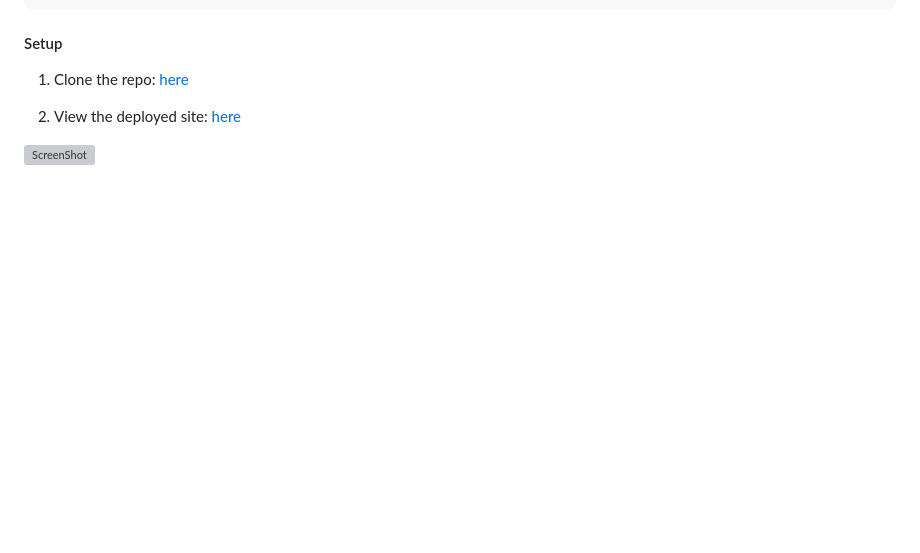
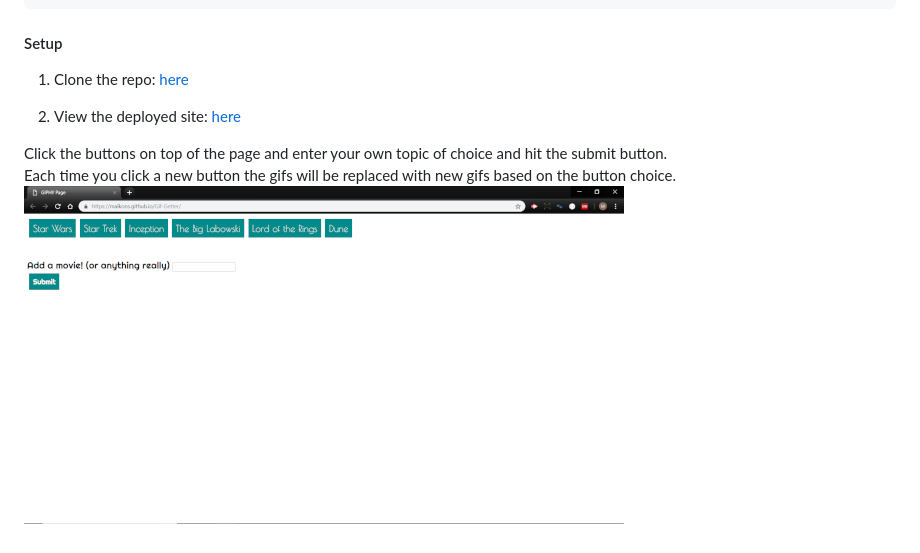
Before and after one commit to Malkons/Gif-Getter, a Markdown page: README.md, the part around the change. Drawn GitHub-style; pictures changed too: assets/images/GifScreenShot.png (added); blank space fills up the shorter version; grey boxes are pictures that could not be loaded.

Commit message:
added screenshot to readme

```diff
--- a/README.md
+++ b/README.md
@@ -22,4 +22,6 @@ Giphy-Page
 
 2. View the deployed site: [here](https://malkons.github.io/Gif-Getter/)
 
-![ScreenShot](/images/test.png)
+Click the buttons on top of the page and enter your own topic of choice and hit the submit button.
+Each time you click a new button the gifs will be replaced with new gifs based on the button choice.
+![ScreenShot](assets/images/GifScreenShot.png)
```
Also changed, not shown: assets/images/test.png (deleted).
